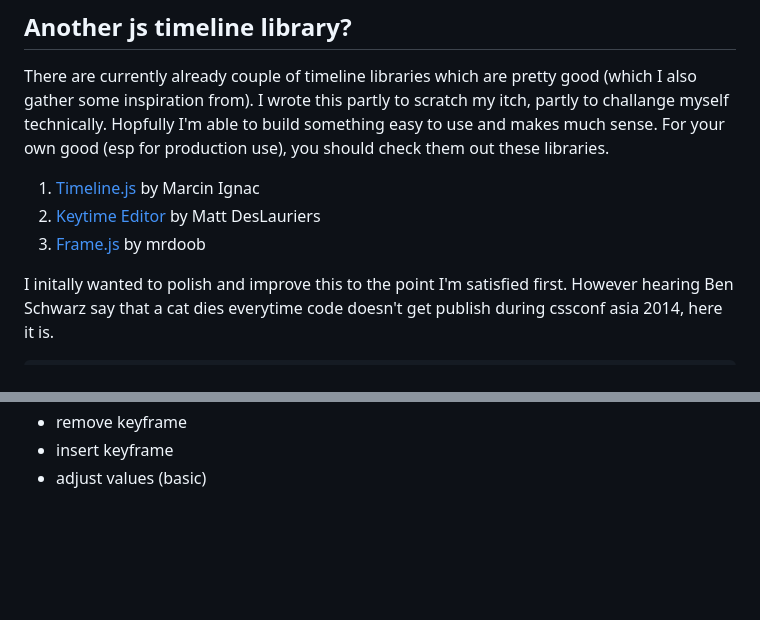
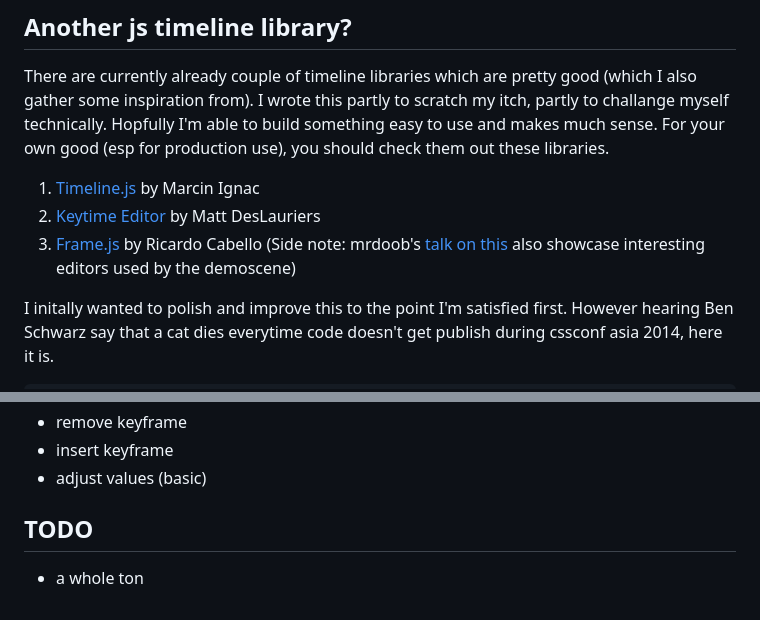
Before and after one commit to zz85/timeliner, a Markdown page: README.md, 2 parts joined by grey strips. Drawn GitHub-style; blank space fills up the shorter version.

Commit message:
Update readme and screenshot

```diff
--- a/README.md
+++ b/README.md
@@ -10,7 +18,8 @@ There are currently already couple of timeline libraries which are pretty good (
 
 1. [Timeline.js](https://github.com/vorg/timeline.js) by Marcin Ignac
 2. [Keytime Editor](https://github.com/mattdesl/keytime-editor/) by Matt DesLauriers
-3. [Frame.js](https://github.com/mrdoob/frame.js/) by mrdoob
+3. [Frame.js](https://github.com/mrdoob/frame.js/) by Ricardo Cabello
+(Side note: mrdoob's [talk on this](http://2013.jsconf.asia/blog/2013/11/8/jsconfasia-2013-mrdoob-ricardo-cabello-framejs) also showcase interesting editors used by the demoscene)
 
 I initally wanted to polish and improve this to the point I'm satisfied first. However hearing Ben Schwarz say that a cat dies everytime code doesn't get publish during cssconf asia 2014, here it is.
 
@@ -62,3 +70,6 @@ or
 - remove keyframe
 - insert keyframe
 - adjust values (basic)
+
+## TODO
+- a whole ton
```
Also changed, not shown: other parts of README.md (+8 -1 lines), screenshot.png (added).
